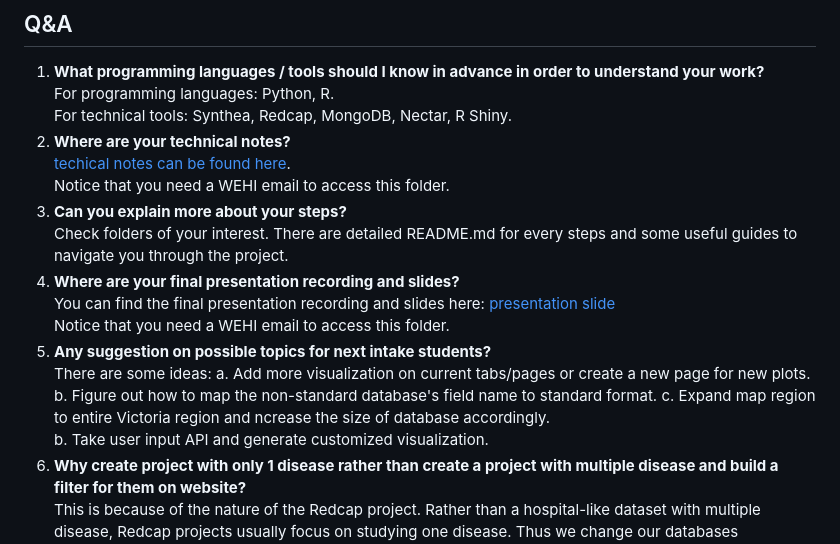
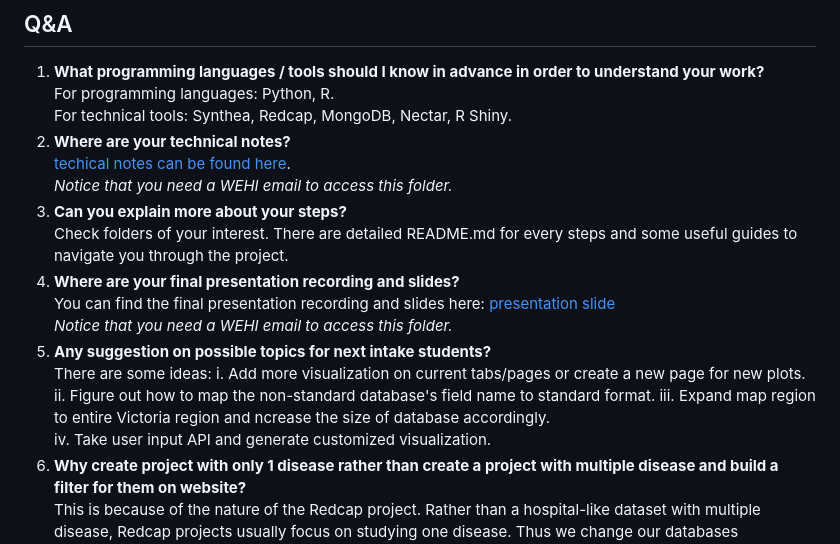
Before and after one commit to Clinical-Informatics-Collaborative/Clinical_Dashboard_24sem1, a Markdown page: README.md, the part around the change. GitHub-like rendering.

```diff
--- a/README.md
+++ b/README.md
@@ -48,18 +48,18 @@ In Progress:
      For technical tools: Synthea, Redcap, MongoDB, Nectar, R Shiny.
   2. **Where are your technical notes?**
      [techical notes can be found here](https://wehieduau.sharepoint.com/:f:/r/sites/StudentInternGroupatWEHI/Shared%20Documents/Clinical%20Dashboards/2024%20Semester%201%20Technical%20notes?csf=1&web=1&e=r9Uw9f  "techical notes can be found here").
-     Notice that you need a WEHI email to access this folder.
+     _Notice that you need a WEHI email to access this folder._
   3. **Can you explain more about your steps?**
      Check folders of your interest. There are detailed README.md for every steps and some useful guides to navigate you through the project.
   4. **Where are your final presentation recording and slides?**
      You can find the final presentation recording and slides here:
     [presentation slide](https://wehieduau.sharepoint.com/:p:/r/sites/StudentInternGroupatWEHI/Shared%20Documents/Clinical%20Dashboards/2024%20Clinical%20Dashboard%20final%20presentation.pptx?d=wd9ea6c73a3de40baafd8cdd6999bf60f&csf=1&web=1&e=tqGzpG "presentation slide")
-     Notice that you need a WEHI email to access this folder.
+     _Notice that you need a WEHI email to access this folder._
   5. **Any suggestion on possible topics for next intake students?**
      There are some ideas:
-       a. Add more visualization on current tabs/pages or create a new page for new plots.
-       b. Figure out how to map the non-standard database's field name to standard format.
-       c. Expand map region to entire Victoria region and ncrease the size of database accordingly.
-       b. Take user input API and generate customized visualization.
+       i. Add more visualization on current tabs/pages or create a new page for new plots.
+       ii. Figure out how to map the non-standard database's field name to standard format.
+       iii. Expand map region to entire Victoria region and ncrease the size of database accordingly.
+       iv. Take user input API and generate customized visualization.
   6. **Why create project with only 1 disease rather than create a project with multiple disease and build a filter for them on website?**
      This is because of the nature of the Redcap project. Rather than a hospital-like dataset with multiple disease, Redcap projects usually focus on studying one disease. Thus we change our databases generating process in step 0 Data Generation.
```
